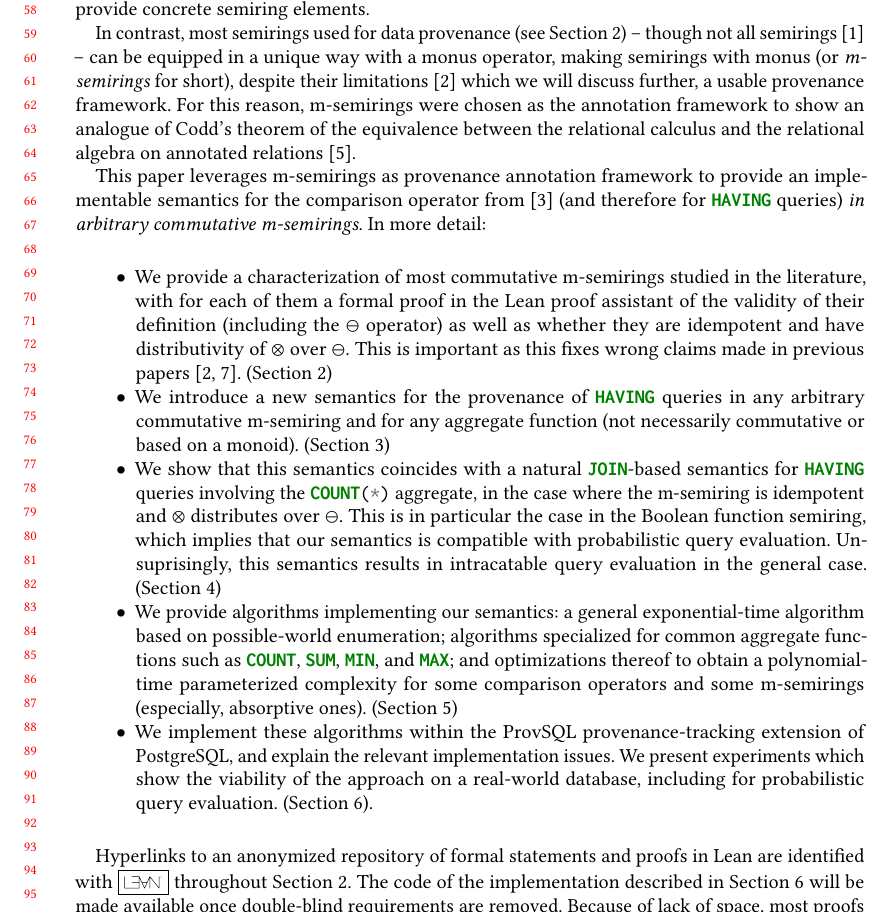
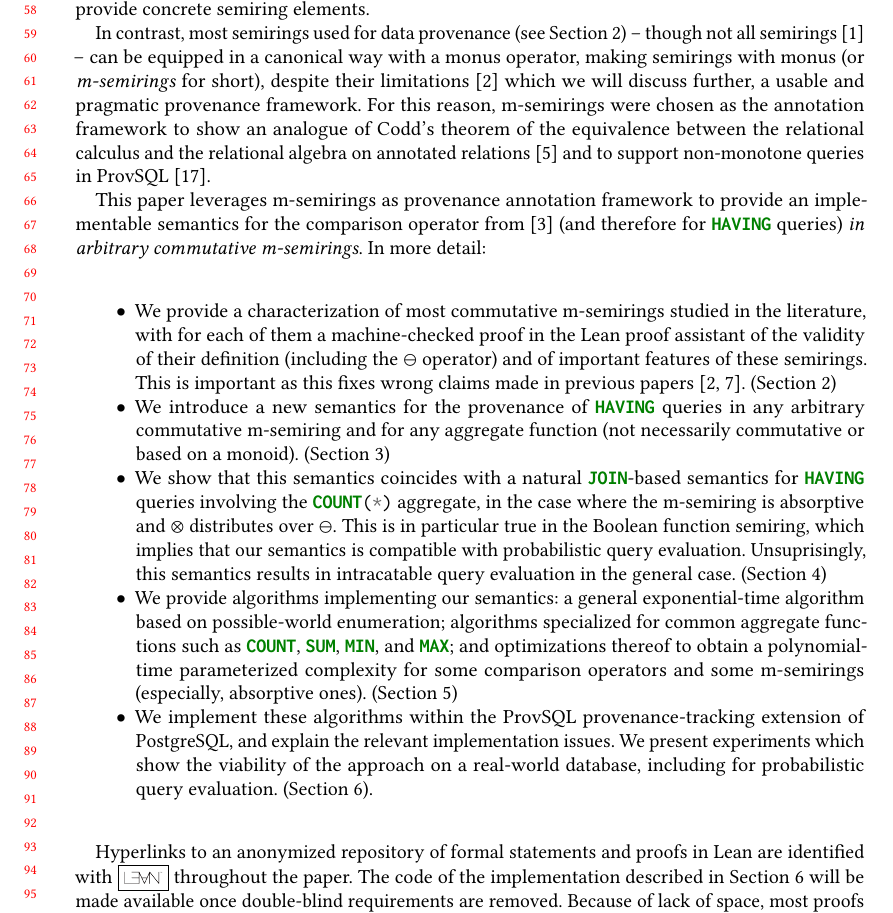
Before and after one commit to pratik2358/provsql_having, a LaTeX paper (main.tex, which reads introduction.tex): part of page 2 of 32, cut so that both start at the same text. Compiled offline with pdfLaTeX.

Commit message:
Pass over intro

```diff
--- a/introduction.tex
+++ b/introduction.tex
@@ -52,15 +52,16 @@ constructing abstract formulas involving the comparison operator
 
 In contrast, most semirings used for data provenance (see
 Section~\ref{sec:preliminaries}) -- though not all
-semirings~\cite{amarilli2016example} -- can be equipped in a unique way
+semirings~\cite{amarilli2016example} -- can be equipped in a canonical way
 with a monus operator, making semirings with monus (or \emph{m-semirings}
 for short), despite their limitations \cite{amsterdamer2011limitations}
 which we will discuss further,
-a usable provenance framework. For this reason, m-semirings were chosen
+a usable and pragmatic provenance framework. For this reason, m-semirings were chosen
 as the annotation framework
 to show an analogue of Codd's theorem of the equivalence between the relational
 calculus and the relational algebra on annotated relations
-\cite{badia2025codd}.
+\cite{badia2025codd} and to support non-monotone queries in
+ProvSQL~\cite{sen2026provsql}.
 
 This paper leverages m-semirings as provenance annotation framework to provide
 an implementable semantics for the comparison operator from
@@ -69,10 +70,10 @@ queries) \emph{in arbitrary commutative
 m-semirings}. In more detail:
 \begin{itemize}
 \item We provide a characterization of most commutative m-semirings
-  studied in the literature, with for each of them a formal proof in the Lean
+  studied in the literature, with for each of them a machine-checked proof in the Lean
   proof assistant of the validity of their definition (including the $\ominus$
-  operator) as well as whether they are idempotent and have
-  distributivity of $\otimes$ over $\ominus$. This is important as this
+  operator) and of important features of these semirings.
+  This is important as this
   fixes wrong claims made in previous papers
   \cite{geerts2010database,amsterdamer2011limitations}.
   (Section~\ref{sec:preliminaries})
@@ -86,8 +87,8 @@ m-semirings}. In more detail:
 \item We show that this semantics coincides with a natural \sql{JOIN}-based
   semantics for \sql{HAVING} queries involving the \sql{COUNT(*)}
   aggregate, in the case where the m-semiring
-  is idempotent and $\otimes$ distributes over $\ominus$. This is in
-  particular the case in the Boolean function semiring, which implies that our
+  is absorptive and $\otimes$ distributes over $\ominus$. This is in
+  particular true in the Boolean function semiring, which implies that our
   semantics is compatible with probabilistic query evaluation.
   Unsuprisingly, this semantics results in intracatable query evaluation
   in the general case. (Section
@@ -112,7 +113,7 @@ We present experiments which show
 
 Hyperlinks to an anonymized repository of formal statements and proofs in
 Lean are identified with \leanmain{} throughout
-Section~\ref{sec:preliminaries}. The code of the implementation described
+the paper. The code of the implementation described
 in Section~\ref{sec:implementation_experiments} will be made available
 once double-blind requirements are removed. Because of lack of space,
 most proofs and some additional details are relegated to an
```
